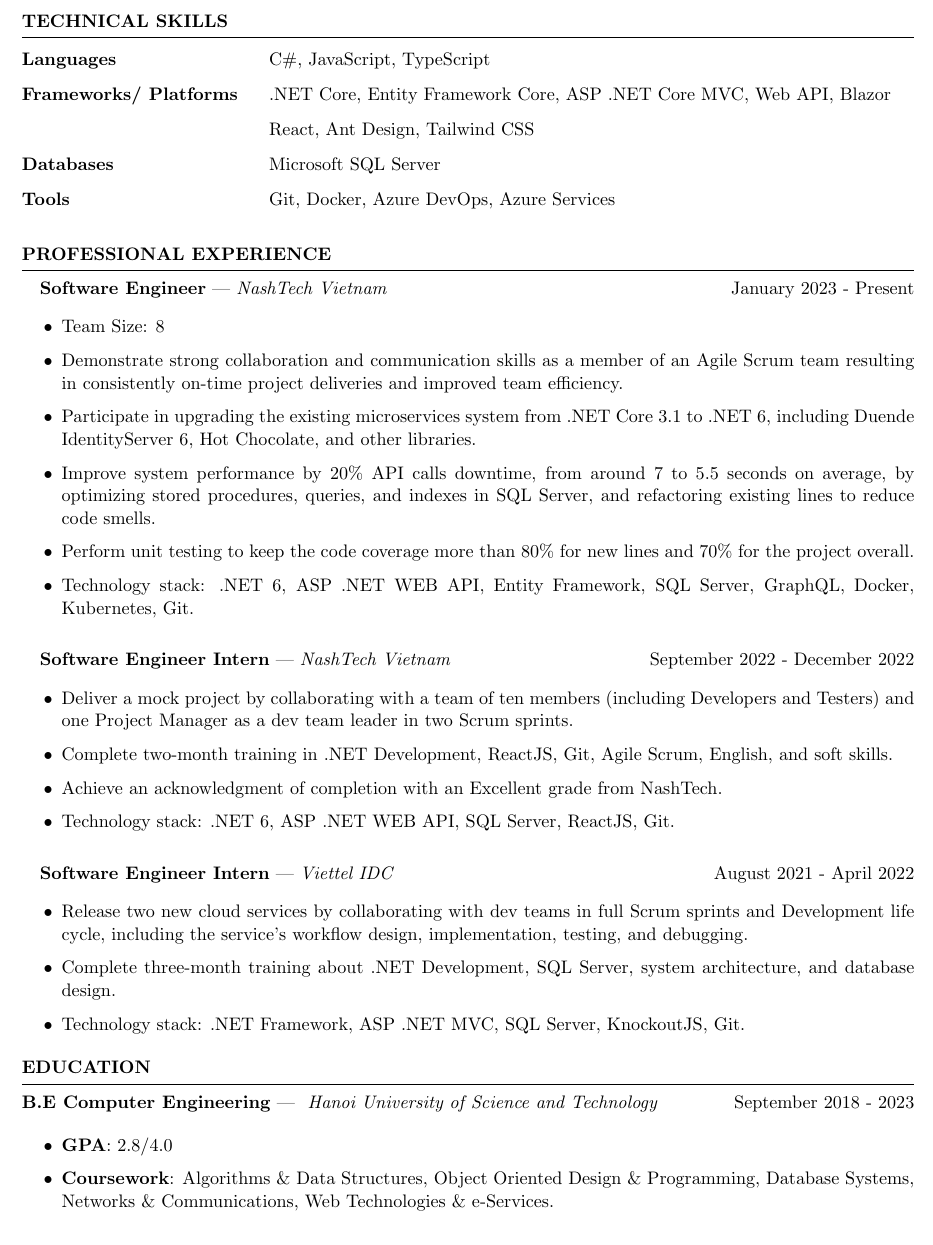
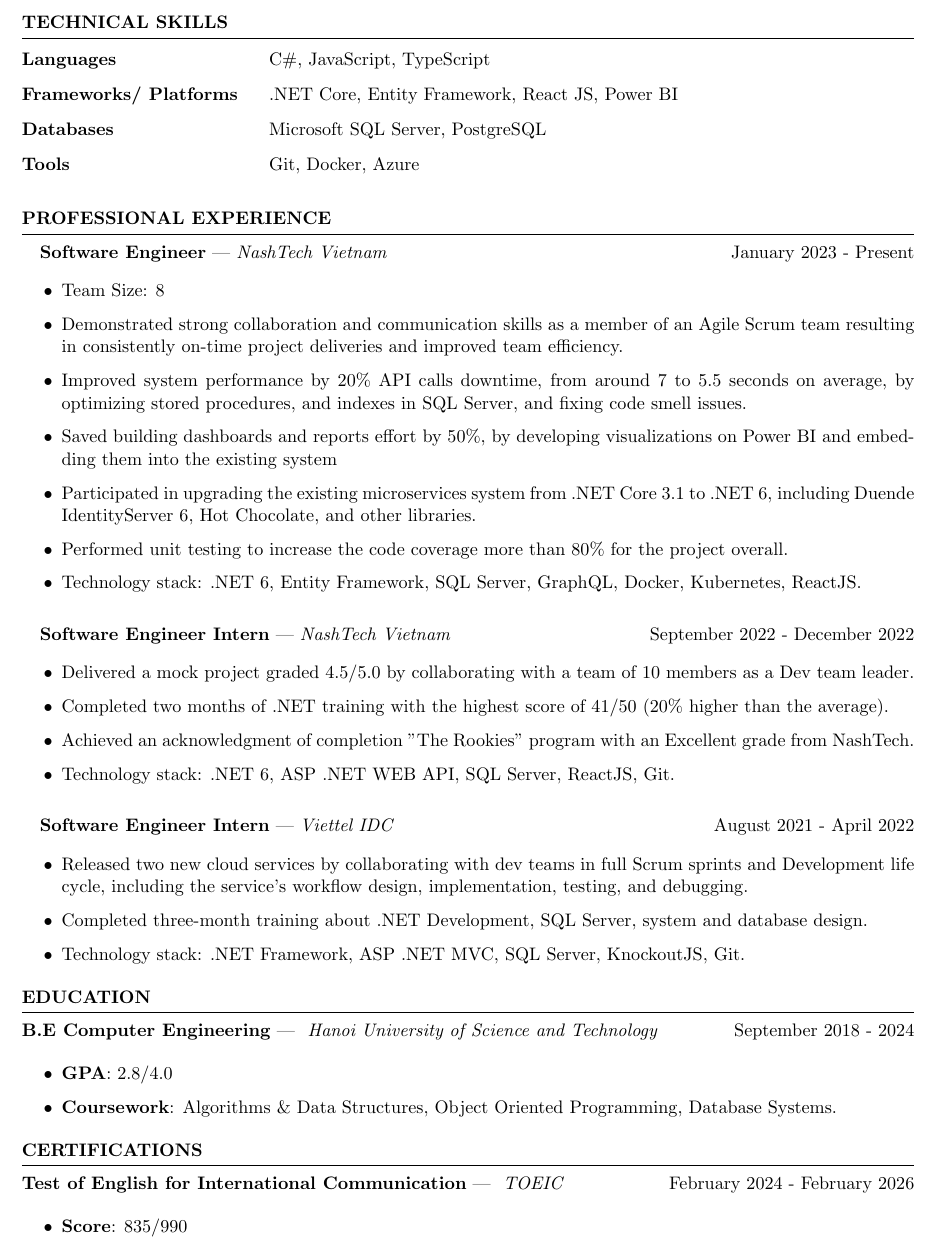
Before and after one commit to cowienduckie/my-resume-latex, a LaTeX CV (resume.tex, which reads sections/certifications.tex, sections/education.tex, sections/professional_experience.tex): part of the page, cut so that both start at the same text. Compiled offline with pdfLaTeX.

Commit message:
Update resume

```diff
--- a/resume.tex
+++ b/resume.tex
@@ -20,7 +20,7 @@
 \import{./sections}{education.tex}
 
 % \import{./sections}{projects.tex}
-% \import{./sections}{certifications.tex}
+\import{./sections}{certifications.tex}
 % \import{./sections}{honors_awards.tex}
 % \import{./sections}{additional_experience.tex}
 
--- a/sections/certifications.tex
+++ b/sections/certifications.tex
@@ -1 +1,6 @@
 \begin{rSection}{CERTIFICATIONS}
+    \textbf{Test of English for International Communication} | \textit{ TOEIC } \hfill {February 2024 - February 2026}
+    \begin{itemize}
+        \itemsep 0pt {} \vspace{0.5em}
+        \item \textbf{Score}: 835/990
+    \end{itemize}
--- a/sections/education.tex
+++ b/sections/education.tex
@@ -1,9 +1,8 @@
 \begin{rSection}{Education}
-    \textbf{B.E Computer Engineering} | \textit{ Hanoi University of Science and Technology } \hfill {September 2018 - 2023}
+    \textbf{B.E Computer Engineering} | \textit{ Hanoi University of Science and Technology } \hfill {September 2018 - 2024}
     \begin{itemize}
         \itemsep 0pt {} \vspace{0.5em}
         \item \textbf{GPA}: 2.8/4.0
-        \item \textbf{Coursework}: Algorithms \& Data Structures, Object Oriented Design \& Programming, Database Systems,
-              Networks \& Communications, Web Technologies \& e-Services.
+        \item \textbf{Coursework}: Algorithms \& Data Structures, Object Oriented Programming, Database Systems.
     \end{itemize}
 \end{rSection}
--- a/sections/professional_experience.tex
+++ b/sections/professional_experience.tex
@@ -4,14 +4,15 @@
     \begin{itemize}
         \itemsep 0pt {} \vspace{-1em}
         \item Team Size: 8
-        \item Demonstrate strong collaboration and communication skills as a member of an Agile Scrum team
+        \item Demonstrated strong collaboration and communication skills as a member of an Agile Scrum team
               resulting in consistently on-time project deliveries and improved team efficiency.
-        \item Participate in upgrading the existing microservices system from .NET Core 3.1 to .NET 6,
+        \item Improved system performance by 20\% API calls downtime, from around 7 to 5.5 seconds on average,
+              by optimizing stored procedures, and indexes in SQL Server, and fixing code smell issues.
+        \item Saved building dashboards and reports effort by 50\%, by developing visualizations on Power BI and embedding them into the existing system
+        \item Participated in upgrading the existing microservices system from .NET Core 3.1 to .NET 6,
               including Duende IdentityServer 6, Hot Chocolate, and other libraries.
-        \item Improve system performance by 20\% API calls downtime, from around 7 to 5.5 seconds on average,
-              by optimizing stored procedures, queries, and indexes in SQL Server, and refactoring existing lines to reduce code smells.
-        \item Perform unit testing to keep the code coverage more than 80\% for new lines and 70\% for the project overall.
-        \item Technology stack: .NET 6, ASP .NET WEB API, Entity Framework, SQL Server, GraphQL, Docker, Kubernetes, Git.
+        \item Performed unit testing to increase the code coverage more than 80\% for the project overall.
+        \item Technology stack: .NET 6, Entity Framework, SQL Server, GraphQL, Docker, Kubernetes, ReactJS.
     \end{itemize}
 
     \vspace{1em}
@@ -19,10 +20,9 @@
     \quad\textbf{Software Engineer Intern} | \textit{NashTech Vietnam} \hfill September 2022 - December 2022\\
     \begin{itemize}
         \itemsep 0pt {} \vspace{-1em}
-        \item Deliver a mock project by collaborating with a team of ten members (including Developers and Testers)
-              and one Project Manager as a dev team leader in two Scrum sprints.
-        \item Complete two-month training in .NET Development, ReactJS, Git, Agile Scrum, English, and soft skills.
-        \item Achieve an acknowledgment of completion with an Excellent grade from NashTech.
+        \item Delivered a mock project graded 4.5/5.0 by collaborating with a team of 10 members as a Dev team leader.
+        \item Completed two months of .NET training with the highest score of 41/50 (20\% higher than the average).
+        \item Achieved an acknowledgment of completion "The Rookies" program with an Excellent grade from NashTech.
         \item Technology stack: .NET 6, ASP .NET WEB API, SQL Server, ReactJS, Git.
     \end{itemize}
 
@@ -31,9 +31,9 @@
     \quad\textbf{Software Engineer Intern} | \textit{Viettel IDC} \hfill August 2021 - April 2022\\
     \begin{itemize}
         \itemsep 0pt {} \vspace{-1em}
-        \item Release two new cloud services by collaborating with dev teams in full Scrum sprints and Development life cycle,
+        \item Released two new cloud services by collaborating with dev teams in full Scrum sprints and Development life cycle,
               including the service's workflow design, implementation, testing, and debugging.
-        \item Complete three-month training about .NET Development, SQL Server, system architecture, and database design.
+        \item Completed three-month training about .NET Development, SQL Server, system and database design.
         \item Technology stack: .NET Framework, ASP .NET MVC, SQL Server, KnockoutJS, Git.
 
     \end{itemize}
--- a/sections/skills.tex
+++ b/sections/skills.tex
@@ -1,9 +1,8 @@
 \begin{rSection}{TECHNICAL SKILLS}
     \begin{tabular}{ @{} > {\bfseries}l @{\vspace{0.7em}} @{\hspace{4ex}} l }
-        Languages             & C\#, JavaScript, TypeScript                                          \\
-        Frameworks/ Platforms & .NET Core, Entity Framework Core, ASP .NET Core MVC, Web API, Blazor \\
-                              & React, Ant Design, Tailwind CSS                                      \\
-        Databases             & Microsoft SQL Server                                                 \\
-        Tools                 & Git, Docker, Azure DevOps, Azure Services                            \\
+        Languages             & C\#, JavaScript, TypeScript                     \\
+        Frameworks/ Platforms & .NET Core, Entity Framework, React JS, Power BI \\
+        Databases             & Microsoft SQL Server, PostgreSQL                \\
+        Tools                 & Git, Docker, Azure                              \\
     \end{tabular}
 \end{rSection}
```
Also changed, not shown: sections/certifications.tex (4 more changed lines).
